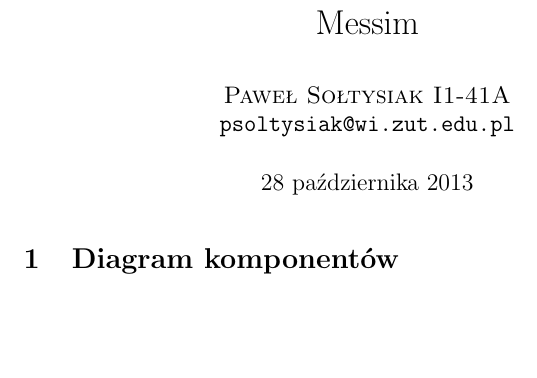
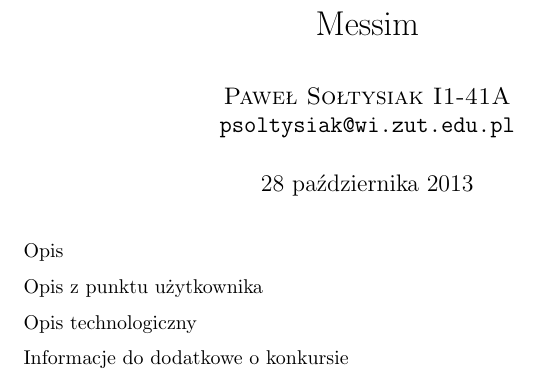
Before and after one commit to soltys/ZUT_PAI, a LaTeX document (project/document/tex/projekt.tex): part of the page, cut so that both start at the same text, the shorter picture padded with empty space. Compiled offline with pdfLaTeX.

Commit message:
todo list for project document

```diff
--- a/project/document/tex/projekt.tex
+++ b/project/document/tex/projekt.tex
@@ -7,6 +7,12 @@
 \begin{document}
 \maketitle
 
-\section{Diagram komponentów}
+Opis
+
+Opis z punktu użytkownika
+
+Opis technologiczny
+
+Informacje do dodatkowe o konkursie
 
 \end{document}
```
